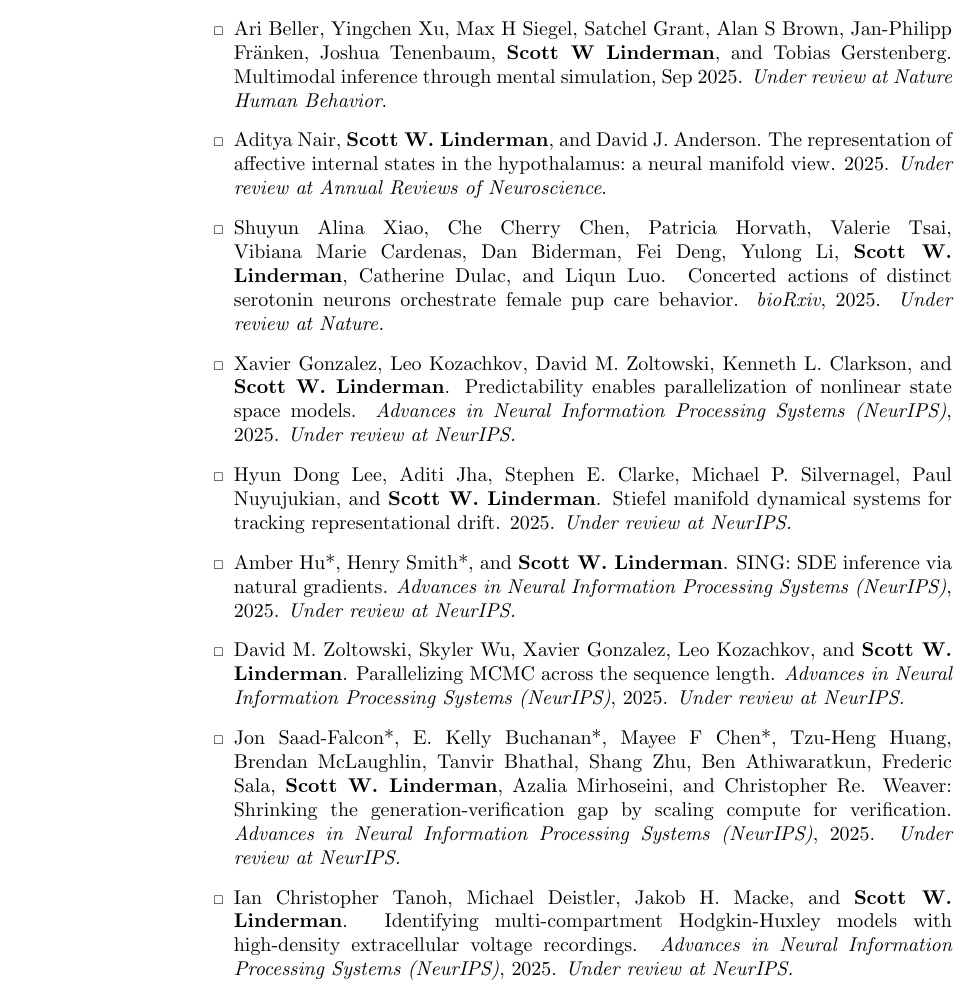
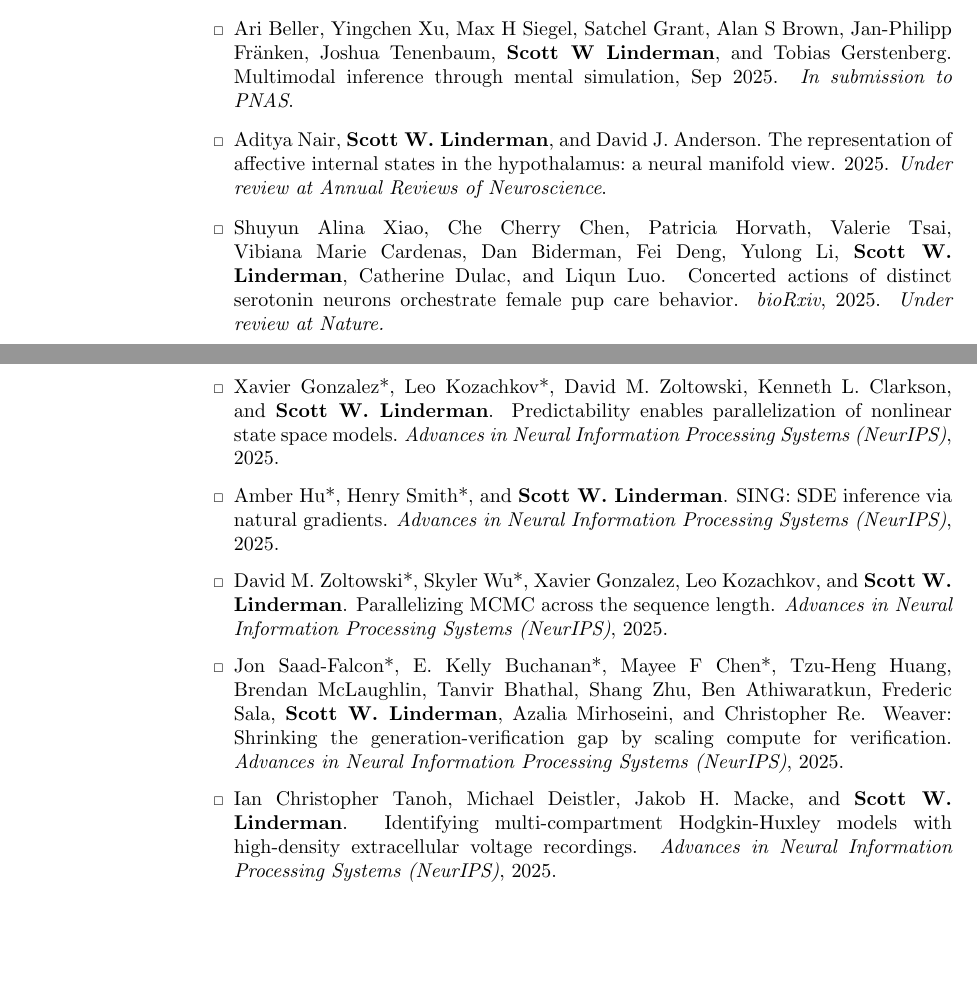
Before and after one commit to lindermanlab/lindermanlab.github.io, a LaTeX CV (cv/cv.tex, which reads cv/cv.bib): part of page 2 of 15 before the commit and two parts of pages 2 and 3 of 15 after it, the two joined at a grey line, cut so that both start at the same text, the shorter picture padded with empty space. Compiled offline with pdfLaTeX.

Commit message:
udpating cv again

```diff
--- a/cv/cv.bib
+++ b/cv/cv.bib
@@ -61,7 +58,3 @@
- title={Stiefel Manifold Dynamical Systems for Tracking Representational Drift},
- author={Hyun Dong Lee and Aditi Jha and Stephen E. Clarke and Michael P. Silvernagel and Paul Nuyujukian and Scott W. Linderman},
- comment={(Under review)},
- year={2025},
 }
 
 @article{hu2025sing,
--- a/cv/cv.tex
+++ b/cv/cv.tex
@@ -424,17 +424,10 @@
 
 {\small\scshape Preprints and Manuscripts Under Review}
 \begin{outerlist}
-\item \bibentry{beller2025multimodal}. \textit{Under review at Nature Human Behavior}.
+\item \bibentry{beller2025multimodal}. \textit{In submission to PNAS}.
 \item \bibentry{nair2025representation}. \textit{Under review at Annual Reviews of Neuroscience}.
 \item \bibentry{xiao2025concerted}. \textit{Under review at Nature.}
-\item \bibentry{gonzalez2025predictability}. \textit{Under review at NeurIPS.}
-\item \bibentry{lee2025stiefel}. \textit{Under review at NeurIPS.}
-\item \bibentry{hu2025sing}. \textit{Under review at NeurIPS.}
-\item \bibentry{zoltowski2025parallelizing}. \textit{Under review at NeurIPS.}
-\item \bibentry{saadfalcon2025weaver}. \textit{Under review at NeurIPS.}
-\item \bibentry{tanoh2025identifying}. \textit{Under review at NeurIPS.}
-\item \bibentry{jiang2025extracting}. \textit{Under review at NeurIPS.}
-\item \bibentry{zhao2025informed}. \textit{Under review at NeurIPS.}
+% \item \bibentry{lee2025stiefel}. \textit{In preparation.}
 \item \bibentry{linderman2025bayesian}. \textit{Under review at TMLR.}
 \item \bibentry{versteeg2025computation}. \textit{Under review at PLoS CB.}
 \item \bibentry{nair2025perspective}. \textit{Under review at Neuron.}
@@ -448,6 +441,13 @@
 \vspace{.5em}
 {\small\scshape Peer reviewed journal, conference, and selected workshop papers}
 \begin{outerlist}
+\item \bibentry{gonzalez2025predictability}.
+\item \bibentry{hu2025sing}.
+\item \bibentry{zoltowski2025parallelizing}.
+\item \bibentry{saadfalcon2025weaver}.
+\item \bibentry{tanoh2025identifying}.
+\item \bibentry{jiang2025extracting}.
+\item \bibentry{zhao2025informed}.
 \item \bibentry{bukwich2025competitive}.
 \item \bibentry{vloeberghs2025bayesian}.
 \item \bibentry{narayan2025minions}.
```
Also changed, not shown: cv/cv.pdf, cv/cv.bib (7 more changed lines).
